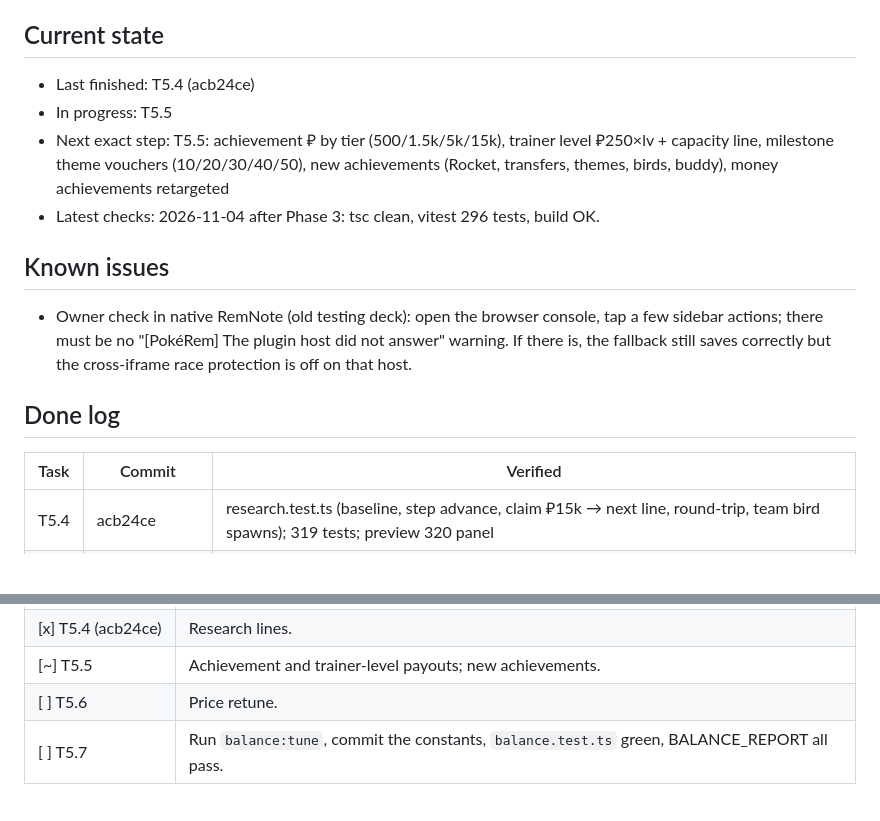
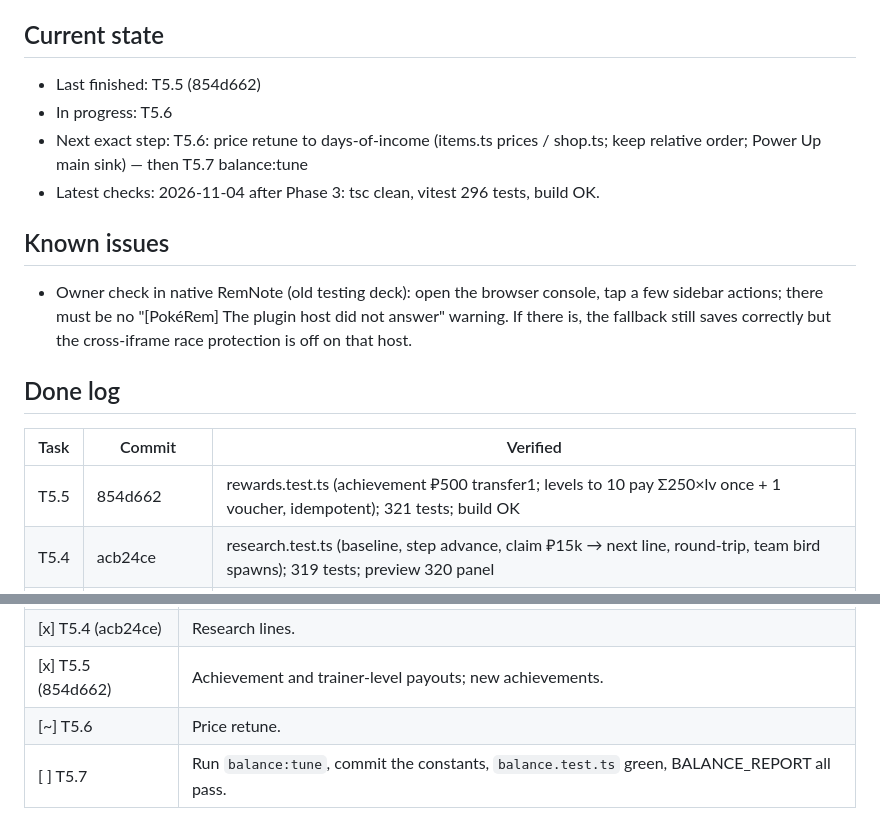
Before and after one commit to jostneilson/pokerem-remnote-plugin, a Markdown page: docs/update-1.6.0/PROGRESS.md, 2 parts joined by grey strips. Rendered like a GitHub page; blank space fills up the shorter version.

Commit message:
1.6.0: progress T5.5
Co-Authored-By: Claude Opus 5.5 <noreply@anthropic.com>

```diff
--- a/docs/update-1.6.0/PROGRESS.md
+++ b/docs/update-1.6.0/PROGRESS.md
@@ -5,9 +5,9 @@ Update this file before starting and after finishing every task. Commit it with
 
 ## Current state
 
-- Last finished: T5.4 (acb24ce)
-- In progress: T5.5
-- Next exact step: T5.5: achievement ₽ by tier (500/1.5k/5k/15k), trainer level ₽250×lv + capacity line, milestone theme vouchers (10/20/30/40/50), new achievements (Rocket, transfers, themes, birds, buddy), money achievements retargeted
+- Last finished: T5.5 (854d662)
+- In progress: T5.6
+- Next exact step: T5.6: price retune to days-of-income (items.ts prices / shop.ts; keep relative order; Power Up main sink) — then T5.7 balance:tune
 - Latest checks: 2026-11-04 after Phase 3: tsc clean, vitest 296 tests, build OK.
 
 ## Known issues
@@ -18,6 +18,7 @@ Update this file before starting and after finishing every task. Commit it with
 
 | Task | Commit | Verified |
 |---|---|---|
+| T5.5 | 854d662 | rewards.test.ts (achievement ₽500 transfer1; levels to 10 pay Σ250×lv once + 1 voucher, idempotent); 321 tests; build OK |
 | T5.4 | acb24ce | research.test.ts (baseline, step advance, claim ₽15k → next line, round-trip, team bird spawns); 319 tests; preview 320 panel |
 | T5.3 | c97948a | rewards.test.ts (first defeat ×3/₽500 then normal; first catch ₽500; day-7 streak ₽5k + Rare Doubler + notice); 316 tests; preview 280: Today ticks + streak, no h-scroll |
 | T5.2 | e1cc0d9 | rewards.test.ts (rate 1/40, range, paid on defeat+catch, round-trip); preview 320: BOUNTY ₽2.4k chip on plate; lucky chip code-reviewed (fires on new lastStudyReward.seq, needs live card) |
@@ -127,8 +128,8 @@ Each task's check: `transfer.test.ts`, `capacity.test.ts`, preview captures.
 | [x] T5.2 (e1cc0d9) | Lucky flourish and bounties. |
 | [x] T5.3 (c97948a) | Daily firsts and streak. |
 | [x] T5.4 (acb24ce) | Research lines. |
-| [~] T5.5 | Achievement and trainer-level payouts; new achievements. |
-| [ ] T5.6 | Price retune. |
+| [x] T5.5 (854d662) | Achievement and trainer-level payouts; new achievements. |
+| [~] T5.6 | Price retune. |
 | [ ] T5.7 | Run `balance:tune`, commit the constants, `balance.test.ts` green, BALANCE_REPORT all pass. |
 
 **Phase 6 — Teams and themes**
```
